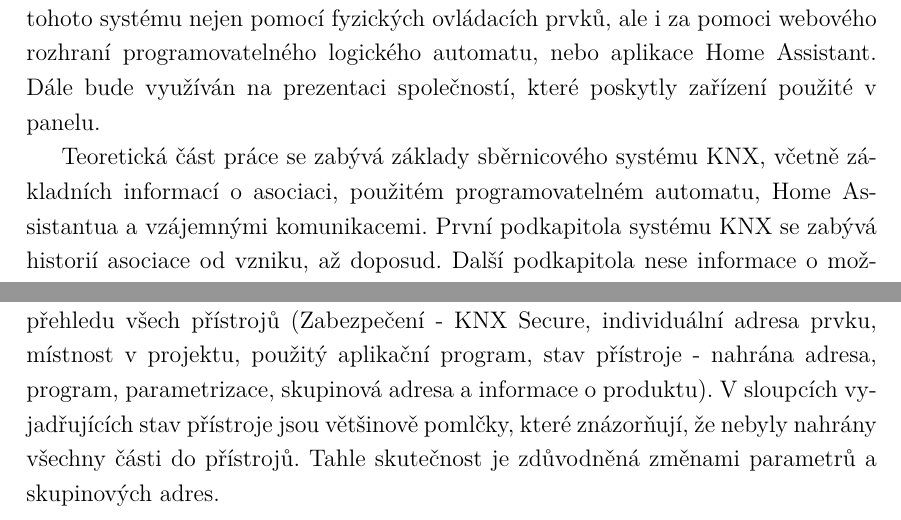
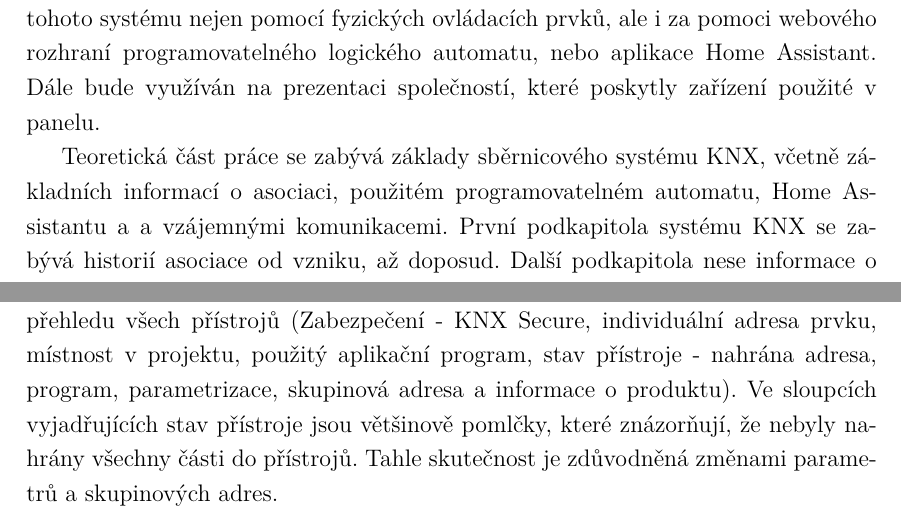
Before and after one commit to CrashTheEmperor/BP, a LaTeX thesis (sablona-prace.tex, which reads text/ETS.tex, text/uvod.tex): two parts of pages 14 and 30 of 100, joined at a grey line, cut so that both start at the same text. Compiled offline with pdfLaTeX.

Commit message:
Updates from Overleaf

```diff
--- a/text/ETS.tex
+++ b/text/ETS.tex
@@ -41,7 +41,7 @@ Pro vložení přístrojů bylo nutno otevřít okno katalog, který ovšem neob
   \label{fig:Projekt budovy v ETS}
 \end{figure}
 
-Po přidání všech přístrojů se zobrazila pracovní plocha, která slouží k zobrazení přehledu všech přístrojů (Zabezpečení - KNX Secure, individuální adresa prvku, místnost v projektu, použitý aplikační program, stav přístroje - nahrána adresa, program, parametrizace, skupinová adresa a informace o produktu). V sloupcích vyjadřujících stav přístroje jsou většinově pomlčky, které znázorňují, že nebyly nahrány všechny části do přístrojů. Tahle skutečnost je zdůvodněná změnami parametrů a skupinových adres.
+Po přidání všech přístrojů se zobrazila pracovní plocha, která slouží k zobrazení přehledu všech přístrojů (Zabezpečení - KNX Secure, individuální adresa prvku, místnost v projektu, použitý aplikační program, stav přístroje - nahrána adresa, program, parametrizace, skupinová adresa a informace o produktu). Ve sloupcích vyjadřujících stav přístroje jsou většinově pomlčky, které znázorňují, že nebyly nahrány všechny části do přístrojů. Tahle skutečnost je zdůvodněná změnami parametrů a skupinových adres.
 
 \begin{figure}[!ht]
   \begin{center}
--- a/text/uvod.tex
+++ b/text/uvod.tex
@@ -6,6 +6,6 @@ S postupem času rostou možnosti využití elektrotechniky ve všech technický
 
 Tato bakalářská práce má za cíl seznámit čtenáře, se sběrnicovým systémem KNX, zvoleným serverem pro řízení demonstračního panelu a vytvoření programu pro demonstraci funkcí sběrnicového systému KNX. Tento panel bude cestovat po různých akcích za účelem zvyšování povědomí o systému a demonstraci používání tohoto systému nejen pomocí fyzických ovládacích prvků, ale i za pomoci webového rozhraní programovatelného logického automatu, nebo aplikace Home Assistant. Dále bude využíván na prezentaci společností, které poskytly zařízení použité v panelu.
 
-Teoretická část práce se zabývá základy sběrnicového systému KNX, včetně základních informací o asociaci, použitém programovatelném automatu, Home Assistantua a vzájemnými komunikacemi. První podkapitola systému KNX se zabývá historií asociace od vzniku, až doposud. Další podkapitola nese informace o možnostech použití technologie. Byly zde vybrány body, které jsou pro většinu uživatelů důležité a následně vysvětleny. Následující kapitola je poměrně obsáhlejší a vysvětluje základy sběrnicových přístrojů. To znamená, z čeho se zkládají, jak se adresují, jak komunikují a jaká data mezi sebou přenášejí. Předposlední podkapitola pojednává o zabezpečení, které je nutností pro klid většiny uživatelů. Poslední podkapitola vysvětluje topologii sběrnicového systému KNX, její adresování, funkci spojek, využití routingového čísla a popisuje využití komunikačních rozhraní v systému KNX. Další kapitola představuje programovatelný logický automat (PLC), který byl použit pro řízení celého demonstračního panelu. V této kapitole je popsán automat, použité knihovny, komunikační protokol MQTT a nakonec samotný integrovaný vizualizační server. Poslední kapitola popisuje zařízení a technologii na které je realizována další možnost vizualizace. V tomto případě zvolené RaspberryPi 5, s nainstalovaným dockerem na kterém běží kontejnery - Portainer, Home Assistant, InfluxDB, MQTT broker a Grafana.
+Teoretická část práce se zabývá základy sběrnicového systému KNX, včetně základních informací o asociaci, použitém programovatelném automatu, Home Assistantu a a vzájemnými komunikacemi. První podkapitola systému KNX se zabývá historií asociace od vzniku, až doposud. Další podkapitola nese informace o možnostech použití technologie. Byly zde vybrány body, které jsou pro většinu uživatelů důležité a následně vysvětleny. Následující kapitola je poměrně obsáhlejší a vysvětluje základy sběrnicových přístrojů. To znamená, z čeho se zkládají, jak se adresují, jak komunikují a jaká data mezi sebou přenášejí. Předposlední podkapitola pojednává o zabezpečení, které je nutností pro klid většiny uživatelů. Poslední podkapitola vysvětluje topologii sběrnicového systému KNX, její adresování, funkci spojek, využití routingového čísla a popisuje využití komunikačních rozhraní v systému KNX. Další kapitola představuje programovatelný logický automat (PLC), který byl použit pro řízení celého demonstračního panelu. V této kapitole je popsán automat, použité knihovny, komunikační protokol MQTT a nakonec samotný integrovaný vizualizační server. Poslední kapitola popisuje zařízení a technologii na které je realizována další možnost vizualizace. V tomto případě zvolené RaspberryPi 5, s nainstalovaným dockerem na kterém běží kontejnery - Portainer, Home Assistant, InfluxDB, MQTT broker a Grafana.
 
 Praktická část této práce se zaměřuje na tvorbu instalace v softwaru ETS, programování PLC a práce s RaspberryPi. V první části kapitoly o ETS se popisuje software a jeho možnosti. Druhá část popisuje tvorbu instalace od přidání do projektu, přes nastacení komunikace až po přiřazení skupinové adresy. V kapitole o PLC jsou popsány základní vytvořené funkční bloky, vytvoření a nastavení komunikace a nakonec realizace vizualizace skrze integrovaný server. Poslední kapitola popisuje instalaci a nastavení RaspberryPi, instalaci dockeru a jednotlivých kontejnerů.
```
Also changed, not shown: text/Foxtrot.tex (+1 -1 lines), text/KNX.tex (+1 -1 lines), text/cile.tex (+1 -1 lines), text/ETS.tex (2 more changed lines).
